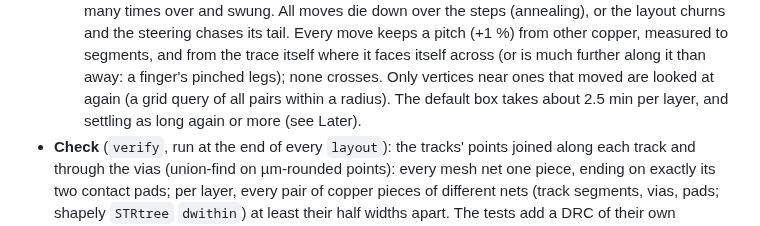
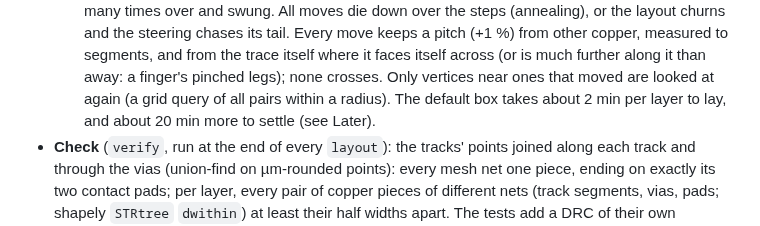
Before and after one commit to jaseg/temp-workspace, a Markdown page: ARCHITECTURE.md, the part around the change. Rendered like a GitHub page.

Commit message:
Docs: settling's runtime
Co-Authored-By: Claude Opus 5.5 <noreply@anthropic.com>
Claude-Session: https://claude.ai/code/session_01BjfoPE9xxfB115U3WxAEPx

```diff
--- a/ARCHITECTURE.md
+++ b/ARCHITECTURE.md
@@ -317,8 +317,8 @@ inner flap's free edge.
      where it faces itself across (or is much further along it than away: a finger's
      pinched legs); none crosses. Only vertices near ones that moved are
      looked at again (a grid query of all pairs within a radius).
-  The default box takes about 2.5 min per layer, and settling as long again or more (see
-  Later).
+  The default box takes about 2 min per layer to lay, and about 20 min more to settle
+  (see Later).
 - **Check** (`verify`, run at the end of every `layout`): the tracks' points joined along
   each track and through the vias (union-find on µm-rounded points): every mesh net one
   piece, ending on exactly its two contact pads; per layer, every pair of copper pieces of
```
